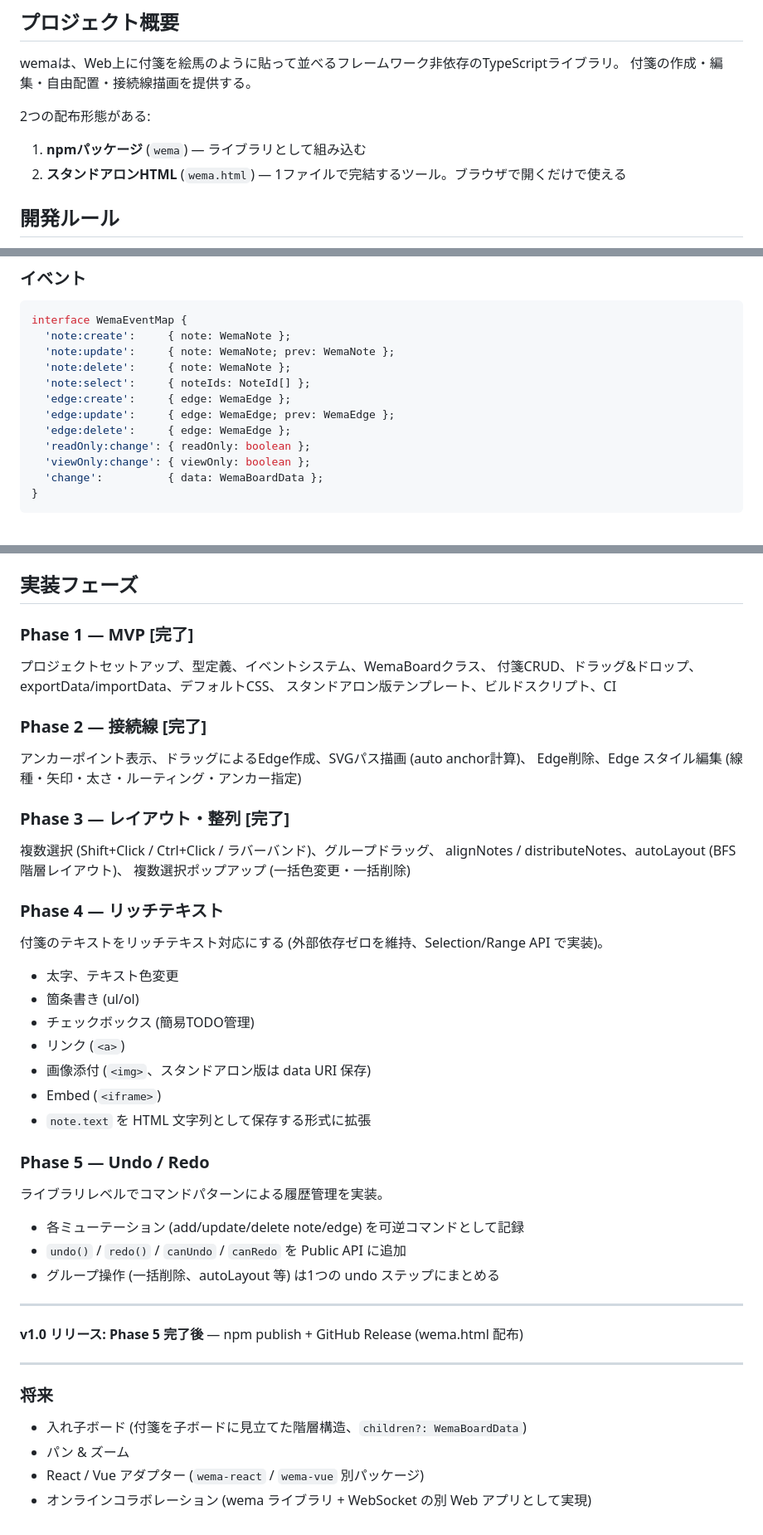
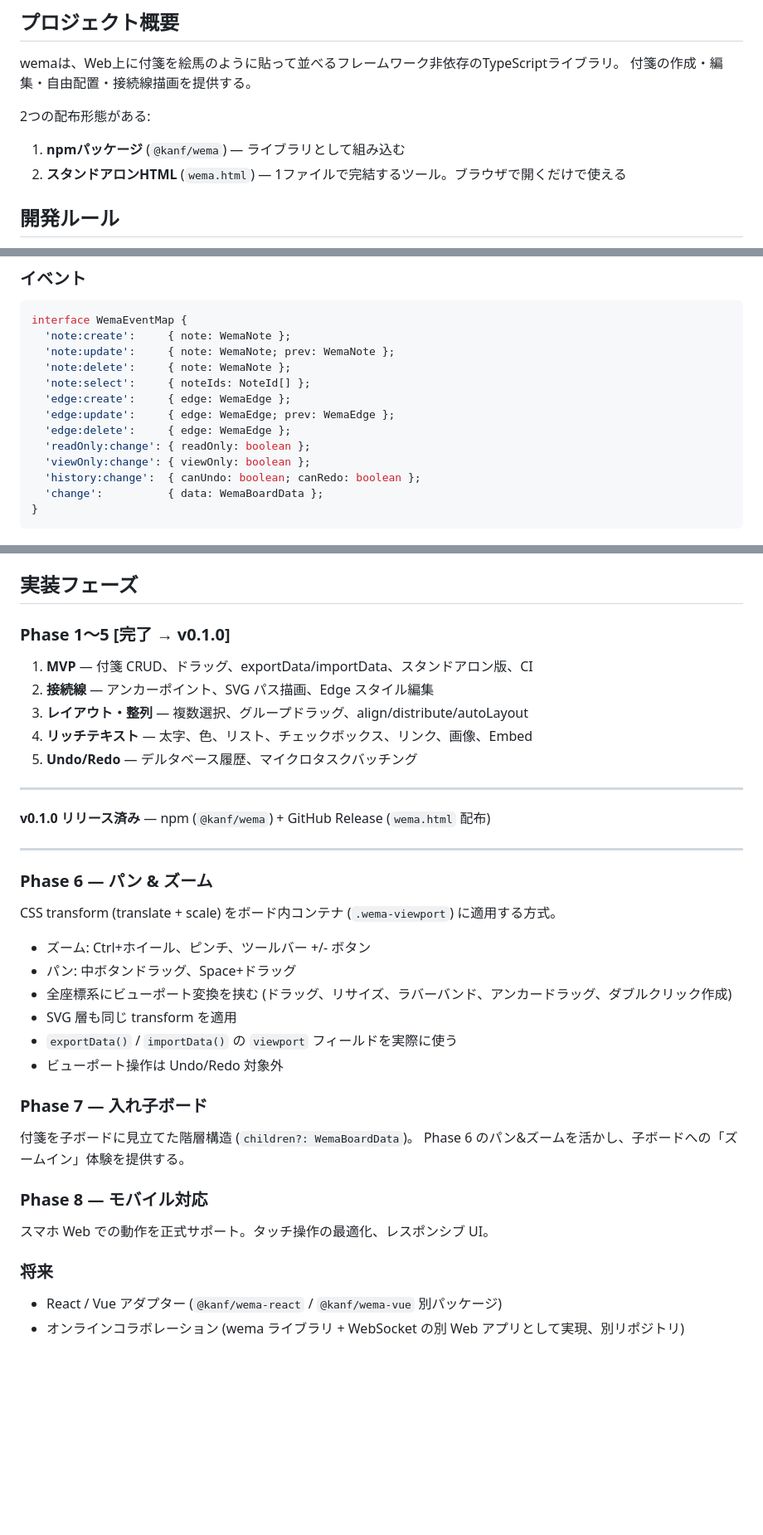
Before and after one commit to kan/wema, a Markdown page: CLAUDE.md, 3 parts joined by grey strips. Shown at 83% size. Drawn GitHub-style; blank space fills up the shorter version.

Commit message:
Update CLAUDE.md: compress completed phases, add Phase 6-8 roadmap
Co-Authored-By: Claude Opus 4.6 <noreply@anthropic.com>

````diff
--- a/CLAUDE.md
+++ b/CLAUDE.md
@@ -6,7 +6,7 @@ wemaは、Web上に付箋を絵馬のように貼って並べるフレームワ
 付箋の作成・編集・自由配置・接続線描画を提供する。
 
 2つの配布形態がある:
-1. **npmパッケージ** (`wema`) — ライブラリとして組み込む
+1. **npmパッケージ** (`@kanf/wema`) — ライブラリとして組み込む
 2. **スタンドアロンHTML** (`wema.html`) — 1ファイルで完結するツール。ブラウザで開くだけで使える
 
 ## 開発ルール
@@ -249,6 +259,7 @@ interface WemaEventMap {
   'edge:delete':     { edge: WemaEdge };
   'readOnly:change': { readOnly: boolean };
   'viewOnly:change': { viewOnly: boolean };
+  'history:change':  { canUndo: boolean; canRedo: boolean };
   'change':          { data: WemaBoardData };
 }
 ```
@@ -313,50 +324,40 @@ interface WemaEventMap {
 
 ## 実装フェーズ
 
-### Phase 1 — MVP [完了]
+### Phase 1〜5 [完了 → v0.1.0]
 
-プロジェクトセットアップ、型定義、イベントシステム、WemaBoardクラス、
-付箋CRUD、ドラッグ&ドロップ、exportData/importData、デフォルトCSS、
-スタンドアロン版テンプレート、ビルドスクリプト、CI
-
-### Phase 2 — 接続線 [完了]
-
-アンカーポイント表示、ドラッグによるEdge作成、SVGパス描画 (auto anchor計算)、
-Edge削除、Edge スタイル編集 (線種・矢印・太さ・ルーティング・アンカー指定)
-
-### Phase 3 — レイアウト・整列 [完了]
-
-複数選択 (Shift+Click / Ctrl+Click / ラバーバンド)、グループドラッグ、
-alignNotes / distributeNotes、autoLayout (BFS階層レイアウト)、
-複数選択ポップアップ (一括色変更・一括削除)
-
-### Phase 4 — リッチテキスト
-
-付箋のテキストをリッチテキスト対応にする (外部依存ゼロを維持、Selection/Range API で実装)。
-- 太字、テキスト色変更
-- 箇条書き (ul/ol)
-- チェックボックス (簡易TODO管理)
-- リンク (`<a>`)
-- 画像添付 (`<img>`、スタンドアロン版は data URI 保存)
-- Embed (`<iframe>`)
-- `note.text` を HTML 文字列として保存する形式に拡張
-
-### Phase 5 — Undo / Redo
-
-ライブラリレベルでコマンドパターンによる履歴管理を実装。
-- 各ミューテーション (add/update/delete note/edge) を可逆コマンドとして記録
-- `undo()` / `redo()` / `canUndo` / `canRedo` を Public API に追加
-- グループ操作 (一括削除、autoLayout 等) は1つの undo ステップにまとめる
+1. **MVP** — 付箋 CRUD、ドラッグ、exportData/importData、スタンドアロン版、CI
+2. **接続線** — アンカーポイント、SVG パス描画、Edge スタイル編集
+3. **レイアウト・整列** — 複数選択、グループドラッグ、align/distribute/autoLayout
+4. **リッチテキスト** — 太字、色、リスト、チェックボックス、リンク、画像、Embed
+5. **Undo/Redo** — デルタベース履歴、マイクロタスクバッチング
 
 ---
 
-**v1.0 リリース: Phase 5 完了後** — npm publish + GitHub Release (wema.html 配布)
+**v0.1.0 リリース済み** — npm (`@kanf/wema`) + GitHub Release (`wema.html` 配布)
 
 ---
 
+### Phase 6 — パン & ズーム
+
+CSS transform (translate + scale) をボード内コンテナ (`.wema-viewport`) に適用する方式。
+- ズーム: Ctrl+ホイール、ピンチ、ツールバー +/- ボタン
+- パン: 中ボタンドラッグ、Space+ドラッグ
+- 全座標系にビューポート変換を挟む (ドラッグ、リサイズ、ラバーバンド、アンカードラッグ、ダブルクリック作成)
+- SVG 層も同じ transform を適用
+- `exportData()` / `importData()` の `viewport` フィールドを実際に使う
+- ビューポート操作は Undo/Redo 対象外
+
+### Phase 7 — 入れ子ボード
+
+付箋を子ボードに見立てた階層構造 (`children?: WemaBoardData`)。
+Phase 6 のパン&ズームを活かし、子ボードへの「ズームイン」体験を提供する。
+
+### Phase 8 — モバイル対応
+
+スマホ Web での動作を正式サポート。タッチ操作の最適化、レスポンシブ UI。
+
 ### 将来
 
-- 入れ子ボード (付箋を子ボードに見立てた階層構造、`children?: WemaBoardData`)
-- パン & ズーム
-- React / Vue アダプター (`wema-react` / `wema-vue` 別パッケージ)
-- オンラインコラボレーション (wema ライブラリ + WebSocket の別 Web アプリとして実現)
+- React / Vue アダプター (`@kanf/wema-react` / `@kanf/wema-vue` 別パッケージ)
+- オンラインコラボレーション (wema ライブラリ + WebSocket の別 Web アプリとして実現、別リポジトリ)
````
Also changed, not shown: other parts of CLAUDE.md (+13 -3 lines).
